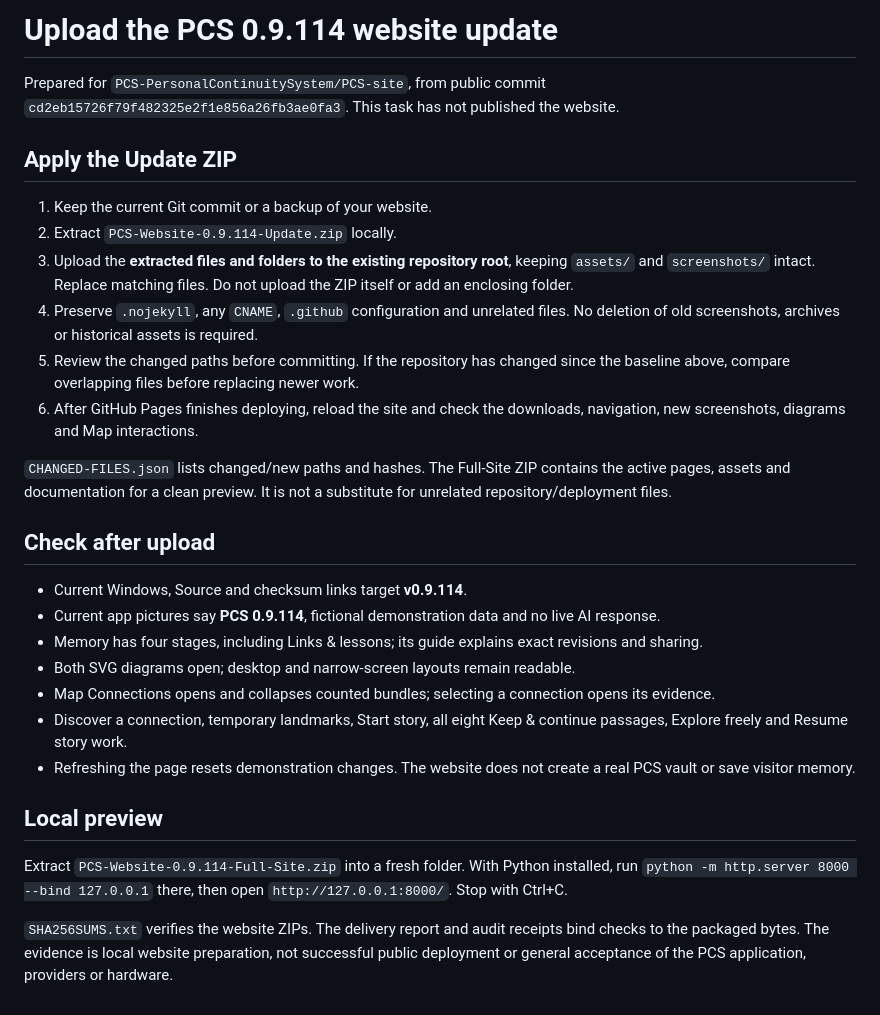
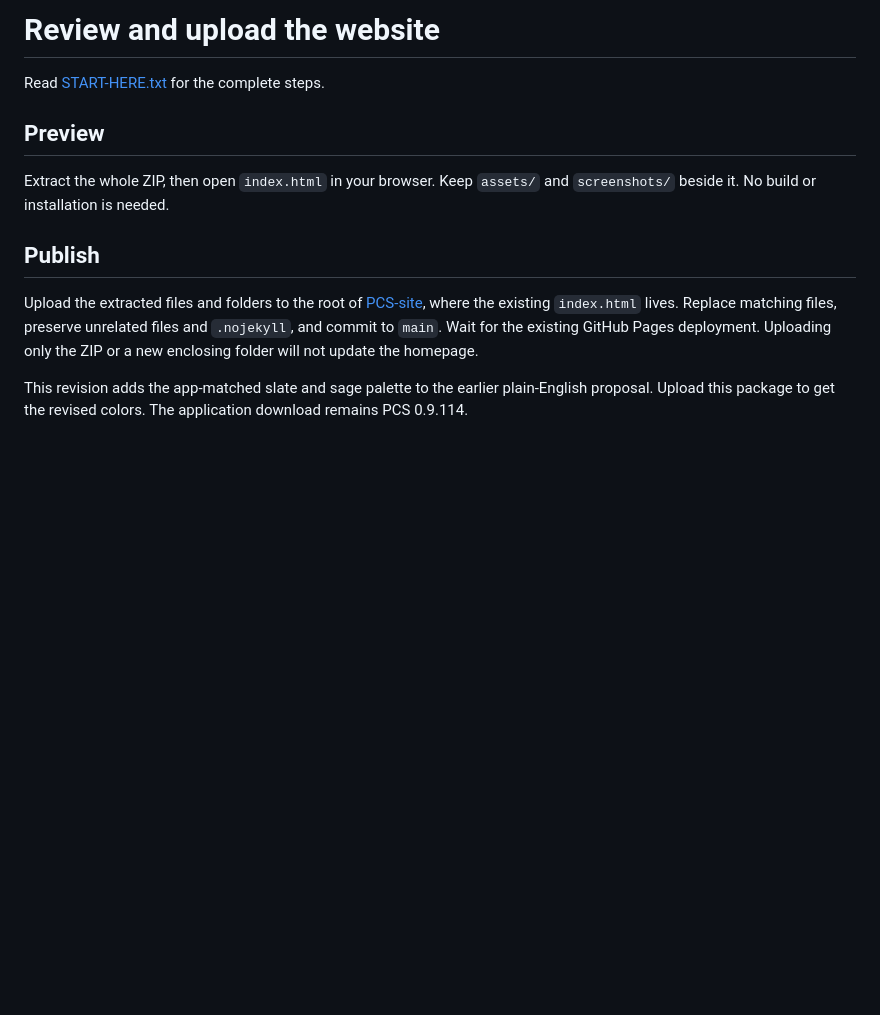
Before and after one commit to PCS-PersonalContinuitySystem/PCS-site, a Markdown page: UPLOAD-INSTRUCTIONS.md, the part around the change. Drawn GitHub-style; blank space fills up the shorter version.

```diff
--- a/UPLOAD-INSTRUCTIONS.md
+++ b/UPLOAD-INSTRUCTIONS.md
@@ -1,30 +1,13 @@
-# Upload the PCS 0.9.114 website update
+# Review and upload the website
 
-Prepared for `PCS-PersonalContinuitySystem/PCS-site`, from public commit `cd2eb15726f79f482325e2f1e856a26fb3ae0fa3`. This task has not published the website.
+Read [START-HERE.txt](START-HERE.txt) for the complete steps.
 
-## Apply the Update ZIP
+## Preview
 
-1. Keep the current Git commit or a backup of your website.
-2. Extract `PCS-Website-0.9.114-Update.zip` locally.
-3. Upload the **extracted files and folders to the existing repository root**, keeping `assets/` and `screenshots/` intact. Replace matching files. Do not upload the ZIP itself or add an enclosing folder.
-4. Preserve `.nojekyll`, any `CNAME`, `.github` configuration and unrelated files. No deletion of old screenshots, archives or historical assets is required.
-5. Review the changed paths before committing. If the repository has changed since the baseline above, compare overlapping files before replacing newer work.
-6. After GitHub Pages finishes deploying, reload the site and check the downloads, navigation, new screenshots, diagrams and Map interactions.
+Extract the whole ZIP, then open `index.html` in your browser. Keep `assets/` and `screenshots/` beside it. No build or installation is needed.
 
-`CHANGED-FILES.json` lists changed/new paths and hashes. The Full-Site ZIP contains the active pages, assets and documentation for a clean preview. It is not a substitute for unrelated repository/deployment files.
+## Publish
 
-## Check after upload
+Upload the extracted files and folders to the root of [PCS-site](https://github.com/PCS-PersonalContinuitySystem/PCS-site), where the existing `index.html` lives. Replace matching files, preserve unrelated files and `.nojekyll`, and commit to `main`. Wait for the existing GitHub Pages deployment. Uploading only the ZIP or a new enclosing folder will not update the homepage.
 
-- Current Windows, Source and checksum links target **v0.9.114**.
-- Current app pictures say **PCS 0.9.114**, fictional demonstration data and no live AI response.
-- Memory has four stages, including Links & lessons; its guide explains exact revisions and sharing.
-- Both SVG diagrams open; desktop and narrow-screen layouts remain readable.
-- Map Connections opens and collapses counted bundles; selecting a connection opens its evidence.
-- Discover a connection, temporary landmarks, Start story, all eight Keep & continue passages, Explore freely and Resume story work.
-- Refreshing the page resets demonstration changes. The website does not create a real PCS vault or save visitor memory.
-
-## Local preview
-
-Extract `PCS-Website-0.9.114-Full-Site.zip` into a fresh folder. With Python installed, run `python -m http.server 8000 --bind 127.0.0.1` there, then open `http://127.0.0.1:8000/`. Stop with Ctrl+C.
-
-`SHA256SUMS.txt` verifies the website ZIPs. The delivery report and audit receipts bind checks to the packaged bytes. The evidence is local website preparation, not successful public deployment or general acceptance of the PCS application, providers or hardware.
+This revision adds the app-matched slate and sage palette to the earlier plain-English proposal. Upload this package to get the revised colors. The application download remains PCS 0.9.114.
```
Also changed, not shown: README.md (+38 -19 lines), assets/social-preview-plain.png (added), 13 other files.
